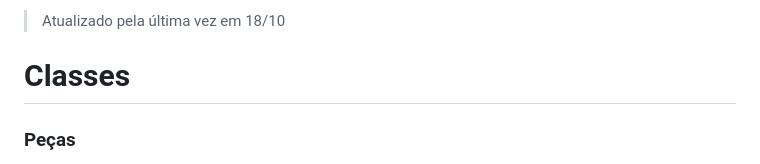
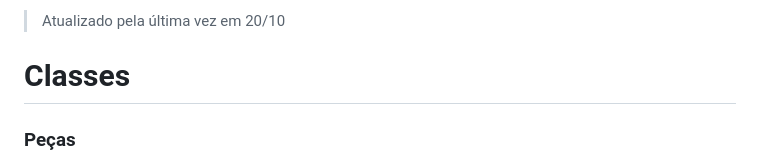
Before and after one commit to camilla-sr/auto-agenda, a Markdown page: README.md, the part around the change. Rendered like a GitHub page.

Commit message:
docs: corrigido último dia de atualizãção

```diff
--- a/README.md
+++ b/README.md
@@ -1,4 +1,4 @@
-> Atualizado pela última vez em 18/10
+> Atualizado pela última vez em 20/10
 
 # Classes
 
```
